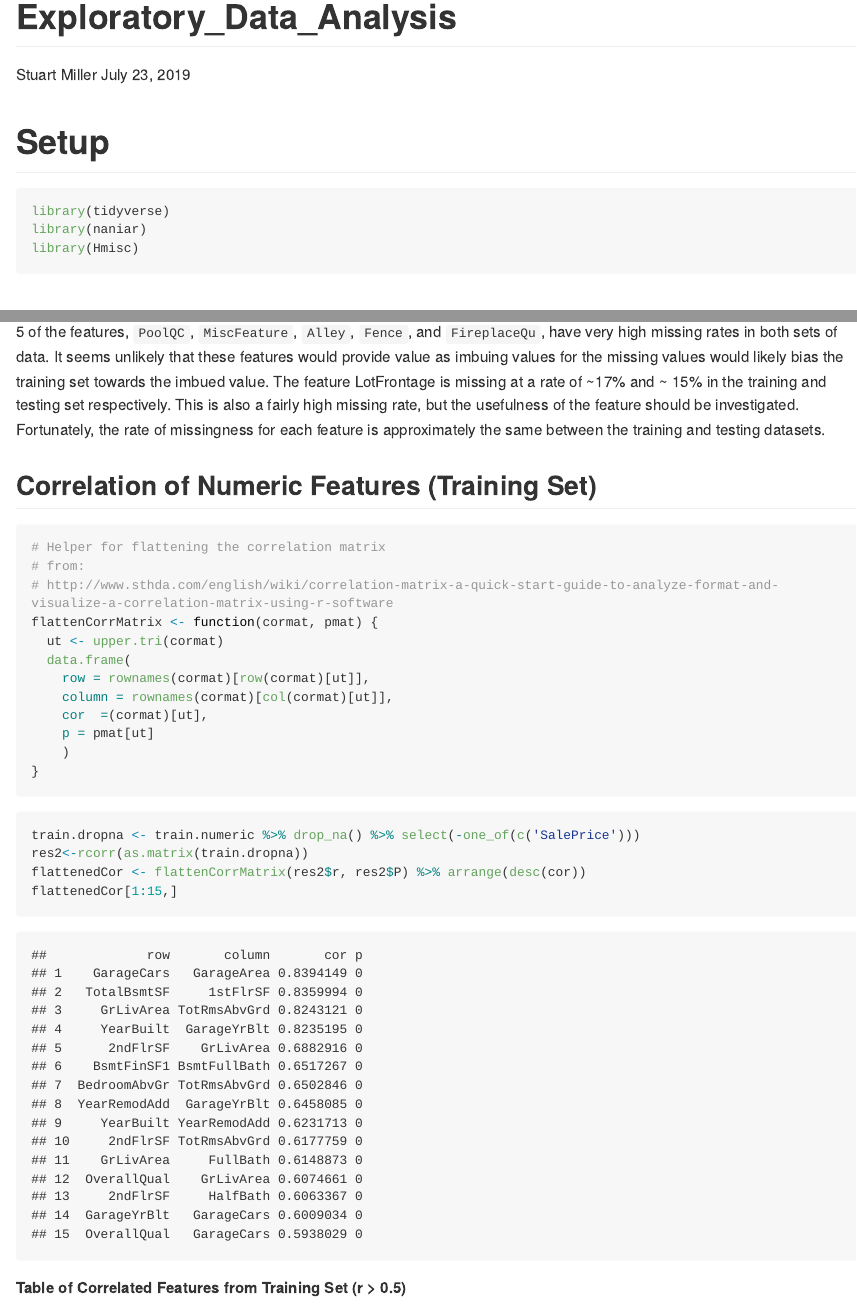
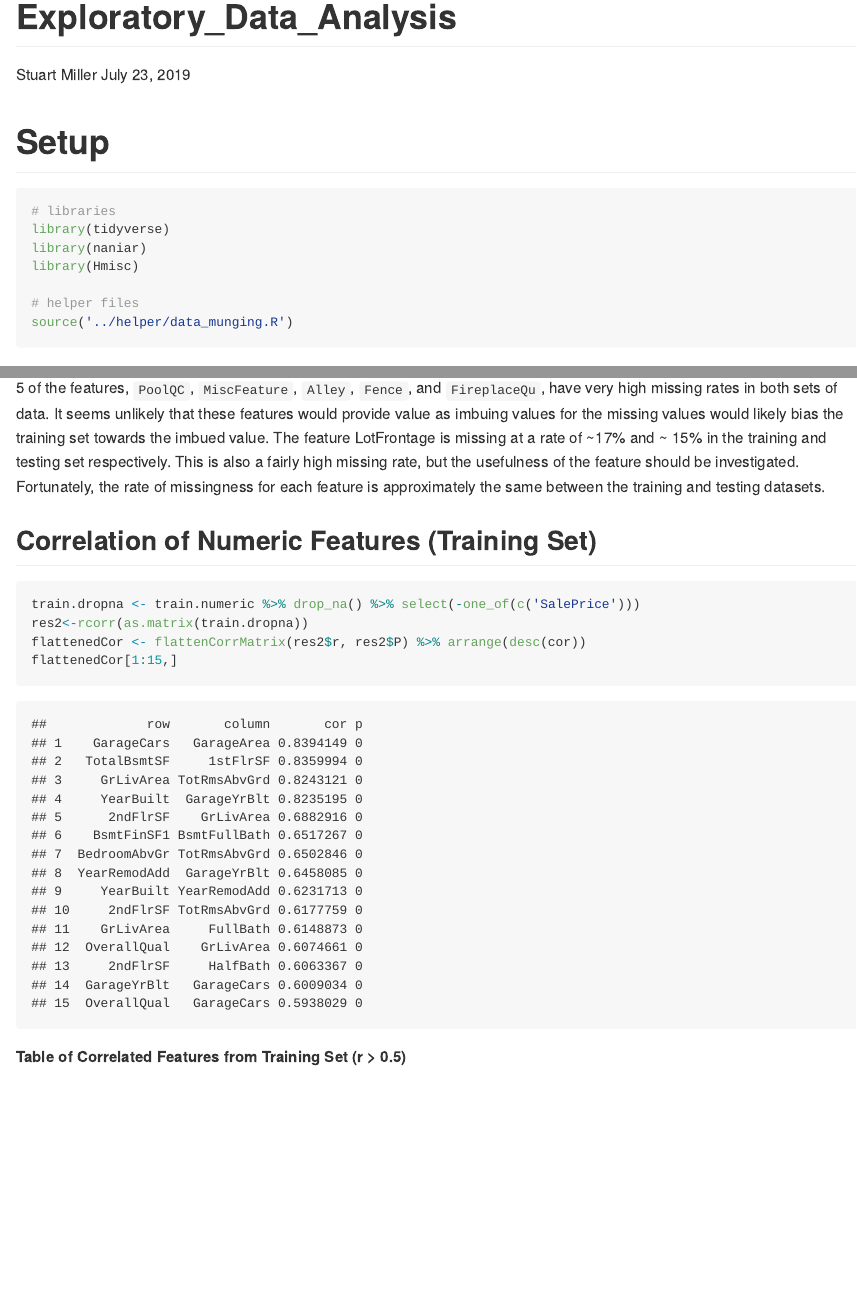
Before and after one commit to sjmiller8182/RegressionHousingPrices, an R Markdown document (analysis/exploratory_data_analysis/Exploratory_Data_Analysis.Rmd): the page in a window 1100 px wide, from its top, and a second part further down, joined at a grey line. The pictures show the output file analysis/exploratory_data_analysis/Exploratory_Data_Analysis.md that the author committed with the source, drawn offline in the style of GitHub; long lines of code are wrapped.

Commit message:
Move helper functions to files at ./helper

````diff
--- a/analysis/exploratory_data_analysis/Exploratory_Data_Analysis.Rmd
+++ b/analysis/exploratory_data_analysis/Exploratory_Data_Analysis.Rmd
@@ -14,9 +14,13 @@ knitr::opts_chunk$set(echo = TRUE)
 # Setup
 
 ```{r message=FALSE}
+# libraries
 library(tidyverse)
 library(naniar)
 library(Hmisc)
+
+# helper files
+source('../helper/data_munging.R')
 ```
 
 # Initial Data Exploration
@@ -130,21 +134,6 @@ test.missing.summary %>%
 ## Correlation of Numeric Features (Training Set)
 
 ```{r}
-# Helper for flattening the correlation matrix
-# from:
-# http://www.sthda.com/english/wiki/correlation-matrix-a-quick-start-guide-to-analyze-format-and-visualize-a-correlation-matrix-using-r-software
-flattenCorrMatrix <- function(cormat, pmat) {
-  ut <- upper.tri(cormat)
-  data.frame(
-    row = rownames(cormat)[row(cormat)[ut]],
-    column = rownames(cormat)[col(cormat)[ut]],
-    cor  =(cormat)[ut],
-    p = pmat[ut]
-    )
-}
-```
-
-```{r}
 train.dropna <- train.numeric %>% drop_na() %>% select(-one_of(c('SalePrice')))
 res2<-rcorr(as.matrix(train.dropna))
 flattenedCor <- flattenCorrMatrix(res2$r, res2$P) %>% arrange(desc(cor))
--- /dev/null
+++ b/analysis/helper/data_munging.R
@@ -0,0 +1,18 @@
+#' Flattens a correlation and p-value matrix
+#'
+#' Uses the output of Hmisc::rcorr to create a flattened
+#' table of pearson's r correlation coefficients and
+#' p-values between features.
+#'
+#' Function sourced from http://www.sthda.com/english/wiki/correlation-matrix-a-quick-start-guide-to-analyze-format-and-visualize-a-correlation-matrix-using-r-software
+#'
+#' @param cormat A correlation matrix.
+#' @param pmat A p-value matrix.
+#'
+#' @example
+#' res2<-rcorr(as.matrix(df))
+#' flattenCorrMatrix(res2$r, res2$P) %>% arrange(desc(cor))
+#'
+flattenCorrMatrix <- function(cormat, pmat) {
+  ut <- upper.tri(cormat)
+  data.frame(
````
Also changed, not shown: README.md, analysis/exploratory_data_analysis/Exploratory_Data_Analysis.md, analysis/helper/data_munging.R (6 more changed lines).
